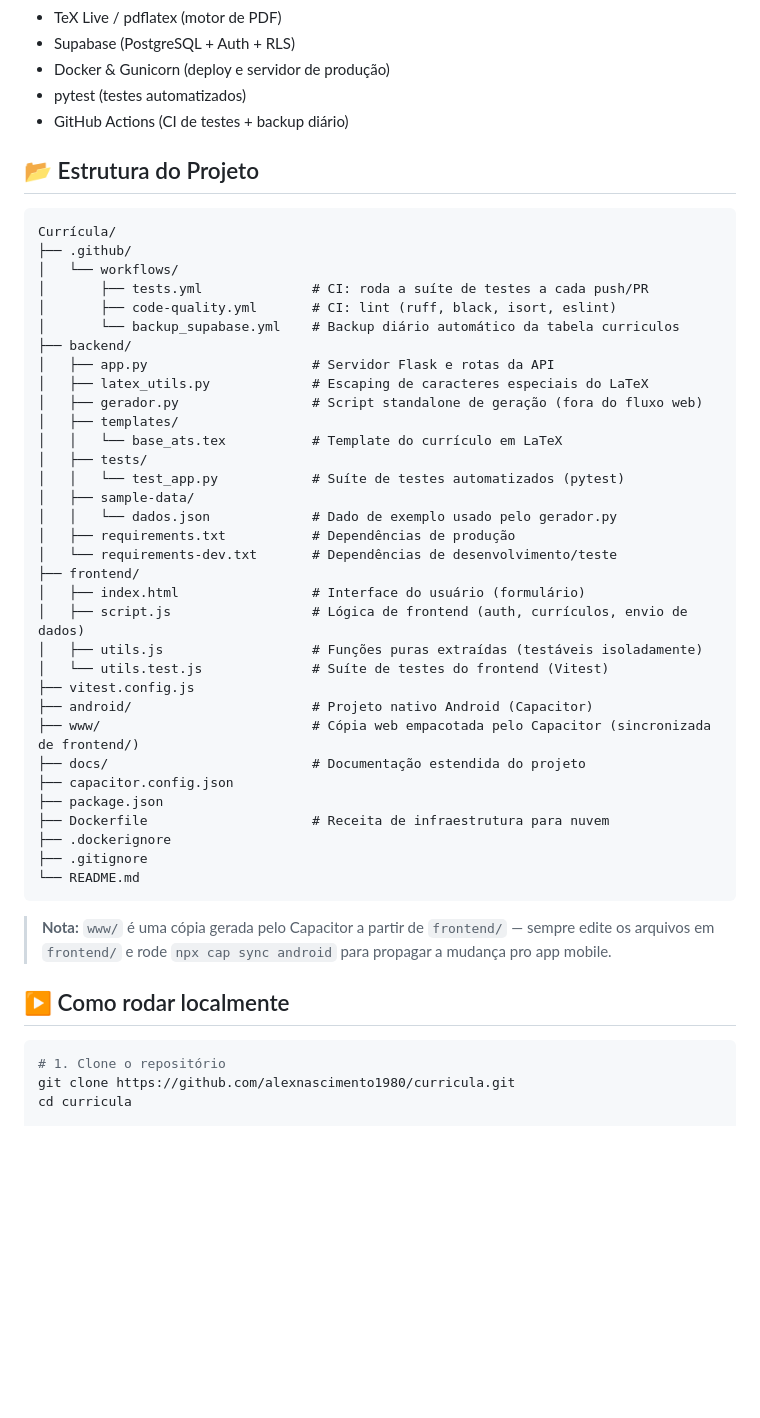
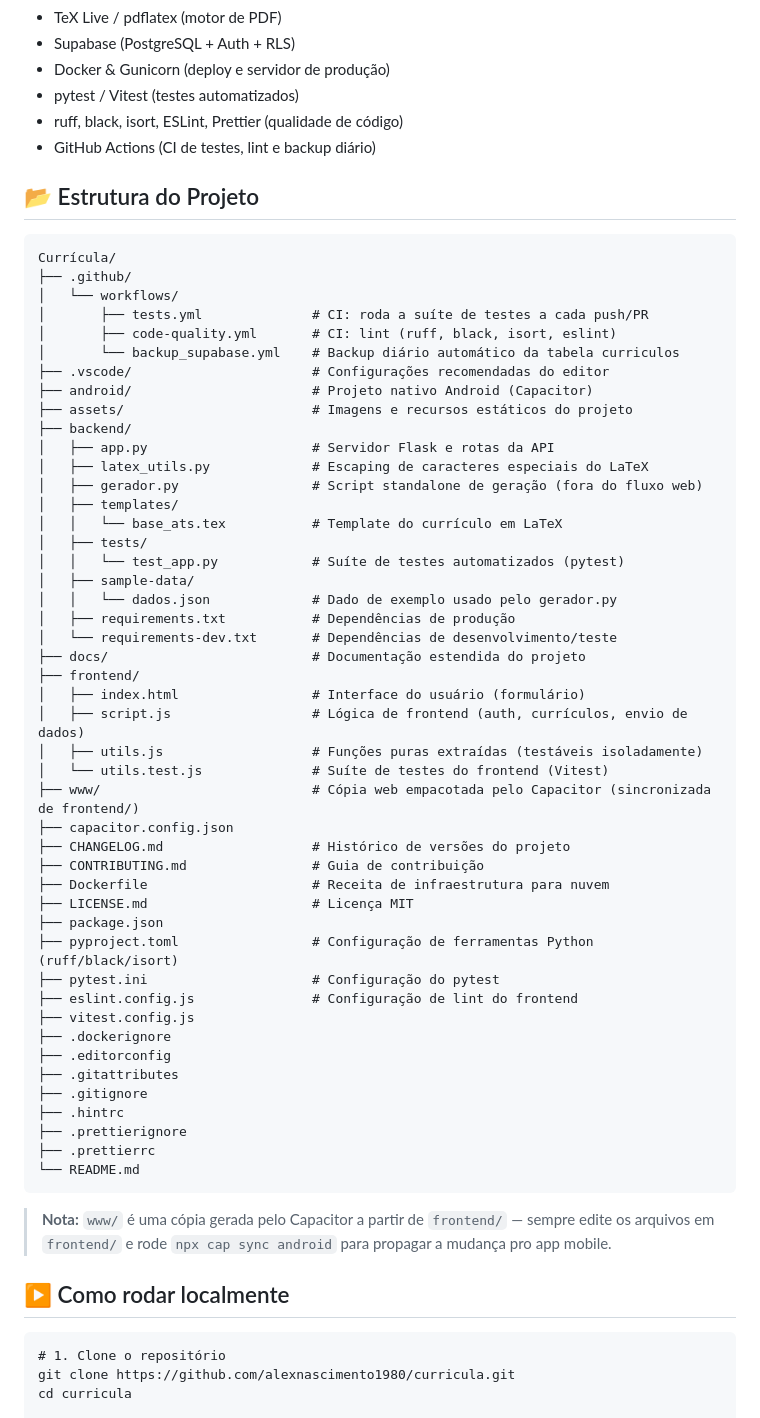
Before and after one commit to alexnascimento1980/CareerOS, a Markdown page: README.md, the part around one of its changes. Rendered like a GitHub page; blank space fills up the shorter version.

Commit message:
docs: atualiza README.md com informações de CI e lint

````diff
--- a/README.md
+++ b/README.md
@@ -48,18 +54,22 @@ Ambas rodam automaticamente via GitHub Actions a cada push/PR.
 - TeX Live / pdflatex (motor de PDF)
 - Supabase (PostgreSQL + Auth + RLS)
 - Docker & Gunicorn (deploy e servidor de produção)
-- pytest (testes automatizados)
-- GitHub Actions (CI de testes + backup diário)
+- pytest / Vitest (testes automatizados)
+- ruff, black, isort, ESLint, Prettier (qualidade de código)
+- GitHub Actions (CI de testes, lint e backup diário)
 
 ## 📂 Estrutura do Projeto
 
-```text
+```
 Currícula/
 ├── .github/
 │   └── workflows/
 │       ├── tests.yml              # CI: roda a suíte de testes a cada push/PR
 │       ├── code-quality.yml       # CI: lint (ruff, black, isort, eslint)
 │       └── backup_supabase.yml    # Backup diário automático da tabela curriculos
+├── .vscode/                       # Configurações recomendadas do editor
+├── android/                       # Projeto nativo Android (Capacitor)
+├── assets/                        # Imagens e recursos estáticos do projeto
 ├── backend/
 │   ├── app.py                     # Servidor Flask e rotas da API
 │   ├── latex_utils.py             # Escaping de caracteres especiais do LaTeX
@@ -72,20 +82,30 @@ Currícula/
 │   │   └── dados.json             # Dado de exemplo usado pelo gerador.py
 │   ├── requirements.txt           # Dependências de produção
 │   └── requirements-dev.txt       # Dependências de desenvolvimento/teste
+├── docs/                          # Documentação estendida do projeto
 ├── frontend/
 │   ├── index.html                 # Interface do usuário (formulário)
 │   ├── script.js                  # Lógica de frontend (auth, currículos, envio de dados)
 │   ├── utils.js                   # Funções puras extraídas (testáveis isoladamente)
 │   └── utils.test.js              # Suíte de testes do frontend (Vitest)
+├── www/                           # Cópia web empacotada pelo Capacitor (sincronizada de frontend/)
+├── capacitor.config.json
+├── CHANGELOG.md                   # Histórico de versões do projeto
+├── CONTRIBUTING.md                # Guia de contribuição
+├── Dockerfile                     # Receita de infraestrutura para nuvem
+├── LICENSE.md                     # Licença MIT
+├── package.json
+├── pyproject.toml                 # Configuração de ferramentas Python (ruff/black/isort)
+├── pytest.ini                     # Configuração do pytest
+├── eslint.config.js               # Configuração de lint do frontend
 ├── vitest.config.js
-├── android/                       # Projeto nativo Android (Capacitor)
-├── www/                           # Cópia web empacotada pelo Capacitor (sincronizada de frontend/)
-├── docs/                          # Documentação estendida do projeto
-├── capacitor.config.json
-├── package.json
-├── Dockerfile                     # Receita de infraestrutura para nuvem
 ├── .dockerignore
+├── .editorconfig
+├── .gitattributes
 ├── .gitignore
+├── .hintrc
+├── .prettierignore
+├── .prettierrc
 └── README.md
 ```
 
@@ -93,7 +113,7 @@ Currícula/
 
 ## ▶️ Como rodar localmente
 
-```bash
+```
 # 1. Clone o repositório
 git clone https://github.com/alexnascimento1980/curricula.git
 cd curricula
````
Also changed, not shown: other parts of README.md (+28 -2 lines).
